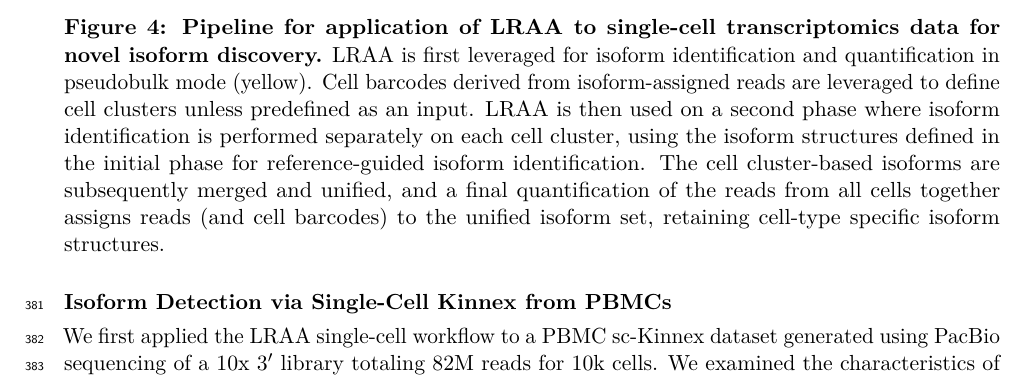
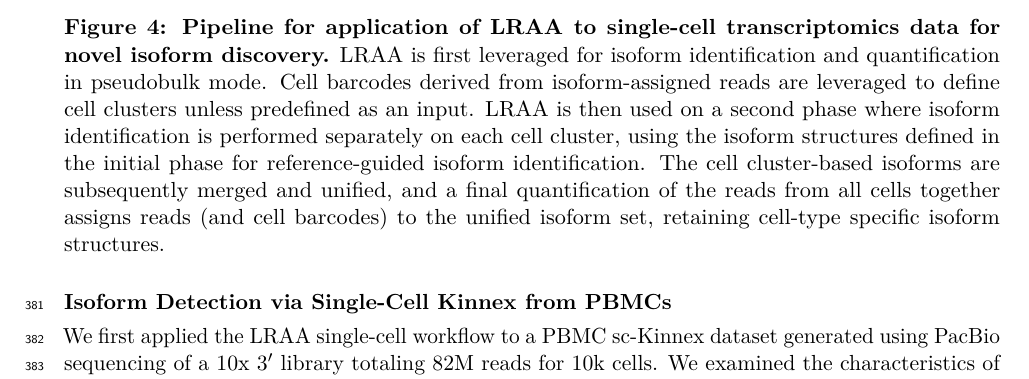
Before and after one commit to MethodsDev/LRAA-paper-LaTeX, a LaTeX document (main.tex, which reads sections/results.tex): part of page 14 of 73, cut so that both start at the same text. Compiled offline with pdfLaTeX.

Commit message:
Fig 4 legend: drop "(yellow)"
Co-Authored-By: Claude Opus 5.5 <noreply@anthropic.com>

```diff
--- a/sections/results.tex
+++ b/sections/results.tex
@@ -84,7 +84,7 @@ We applied this workflow to two distinct long-read single-cell datasets generate
 \input{figures/main/Fig4.tex}
 \end{center}
 
-\captionof{figure}{\textbf{Pipeline for application of LRAA to single-cell transcriptomics data for novel isoform discovery.} LRAA is first leveraged for isoform identification and quantification in pseudobulk mode (yellow). Cell barcodes derived from isoform-assigned reads are leveraged to define cell clusters unless predefined as an input. LRAA is then used on a second phase where isoform identification is performed separately on each cell cluster, using the isoform structures defined in the initial phase for reference-guided isoform identification. The cell cluster-based isoforms are subsequently merged and unified, and a final quantification of the reads from all cells together assigns reads (and cell barcodes) to the unified isoform set, retaining cell-type specific isoform structures.}\label{fig:4}
+\captionof{figure}{\textbf{Pipeline for application of LRAA to single-cell transcriptomics data for novel isoform discovery.} LRAA is first leveraged for isoform identification and quantification in pseudobulk mode. Cell barcodes derived from isoform-assigned reads are leveraged to define cell clusters unless predefined as an input. LRAA is then used on a second phase where isoform identification is performed separately on each cell cluster, using the isoform structures defined in the initial phase for reference-guided isoform identification. The cell cluster-based isoforms are subsequently merged and unified, and a final quantification of the reads from all cells together assigns reads (and cell barcodes) to the unified isoform set, retaining cell-type specific isoform structures.}\label{fig:4}
 
 \paragraph{Isoform Detection via Single-Cell Kinnex from PBMCs}\label{isoform-detection-via-single-cell-kinnex-from-pbmcs}
 
```
